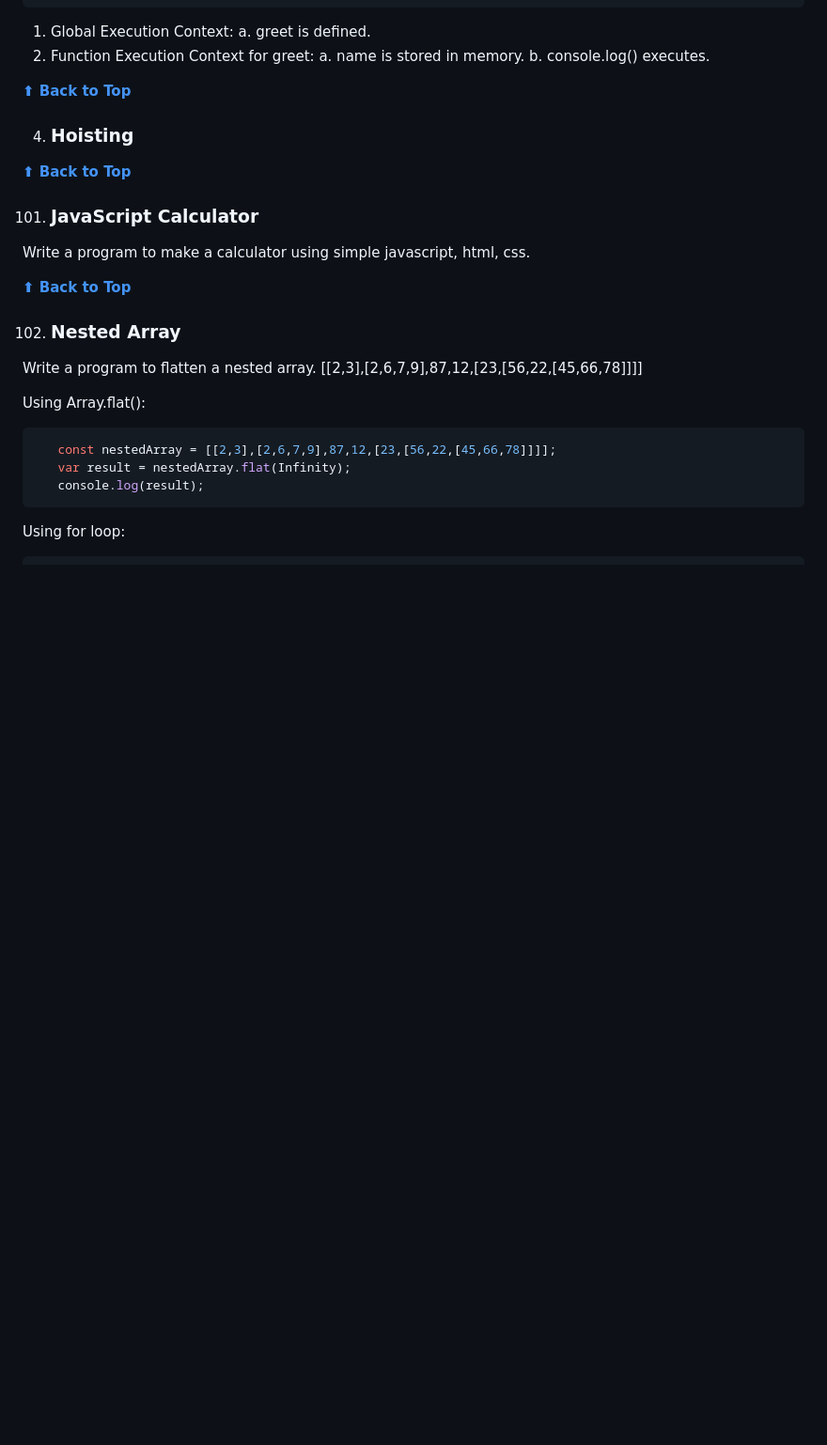
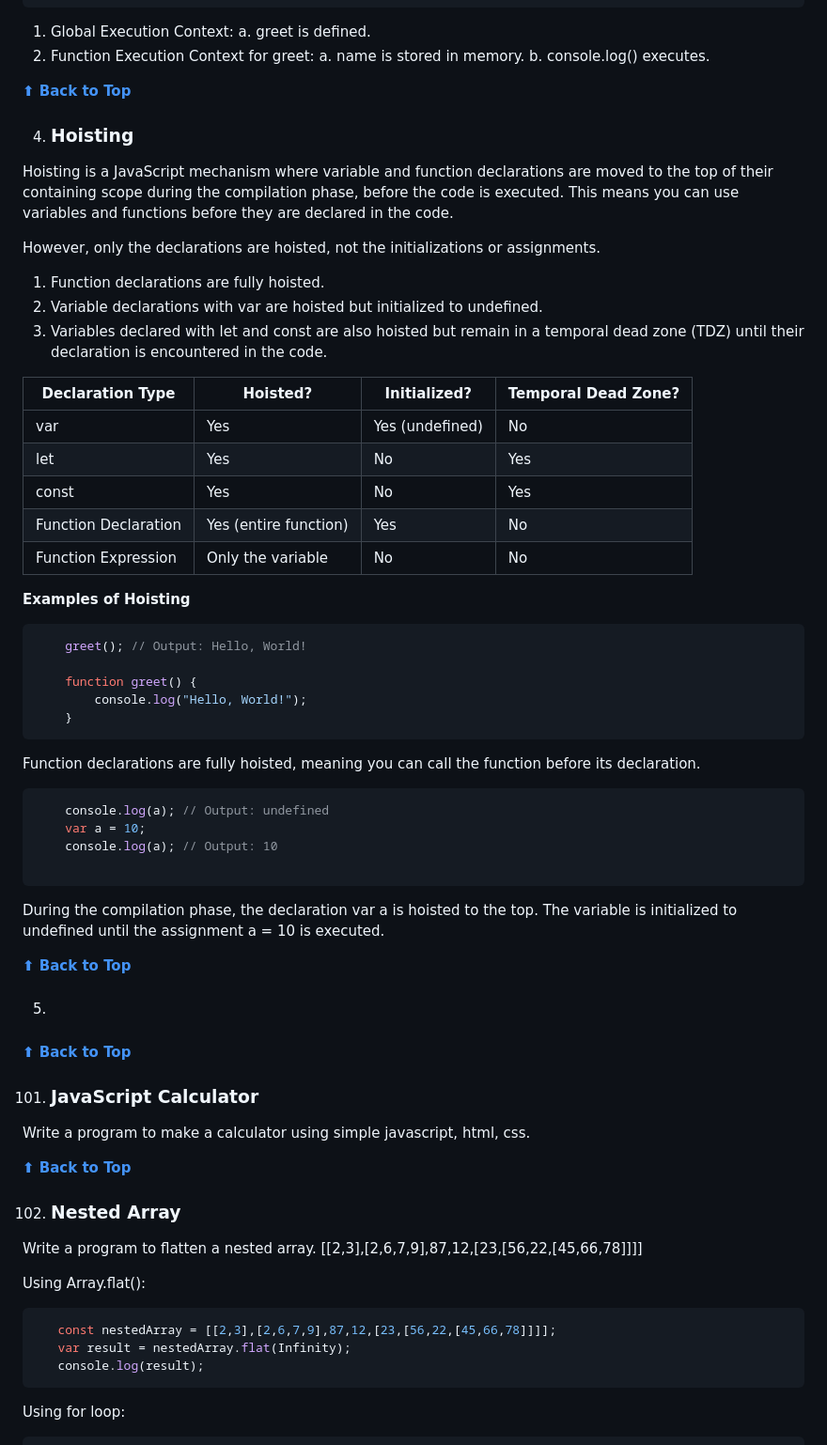
Before and after one commit to shreyaseebais/LearningJavascript, a Markdown page: README.md, the part around one of its changes. Shown at 94% size. GitHub-like rendering; blank space fills up the shorter version.

Commit message:
readme hoisitng

````diff
--- a/README.md
+++ b/README.md
@@ -214,9 +214,53 @@ Visualizing Execution Context
 
 
 4. ### Hoisting
+Hoisting is a JavaScript mechanism where variable and function declarations are moved to the top of their containing scope during the compilation phase, before the code is executed. This means you can use variables and functions before they are declared in the code.
+
+However, only the declarations are hoisted, not the initializations or assignments.
+
+1. Function declarations are fully hoisted.
+2. Variable declarations with var are hoisted but initialized to undefined.
+3. Variables declared with let and const are also hoisted but remain in a temporal dead zone (TDZ) until their declaration is encountered in the code.
+
+| Declaration Type           | Hoisted?                  | Initialized?           | Temporal Dead Zone?        |
+|----------------------------|---------------------------|------------------------|----------------------------|
+| var                        | Yes                       | Yes (undefined)        |	No                         |
+| let                        | Yes                       | No                     | Yes                        |
+| const                      | Yes                       | No	                  | Yes                        |
+| Function Declaration	     | Yes (entire function)	 | Yes	                  | No                         |
+| Function Expression        | Only the variable         |	No                    |	No                         |
+
+
+**Examples of Hoisting**
+
+
+```javascript
+    greet(); // Output: Hello, World!
+
+    function greet() {
+        console.log("Hello, World!");
+    }
+```
+Function declarations are fully hoisted, meaning you can call the function before its declaration.
+
+
+```javascript
+    console.log(a); // Output: undefined
+    var a = 10;
+    console.log(a); // Output: 10
+
+```
+During the compilation phase, the declaration var a is hoisted to the top.
+The variable is initialized to undefined until the assignment a = 10 is executed.
 
 **[⬆ Back to Top](#table-of-contents)**
 
+
+
+5. ###
+
+
+**[⬆ Back to Top](#table-of-contents)**
 
 
 
````
Also changed, not shown: other parts of README.md (+1 -1 lines).
